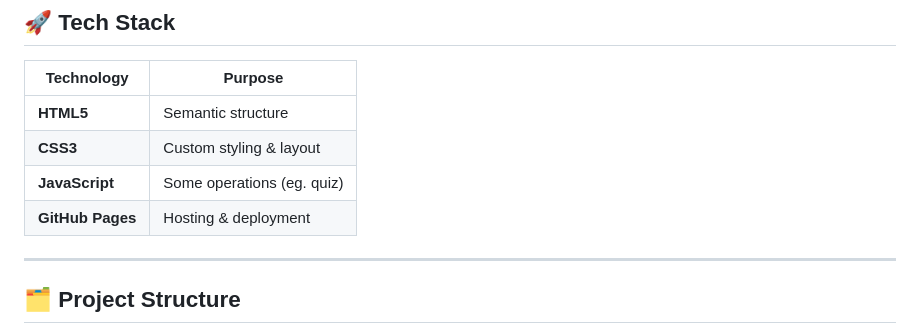
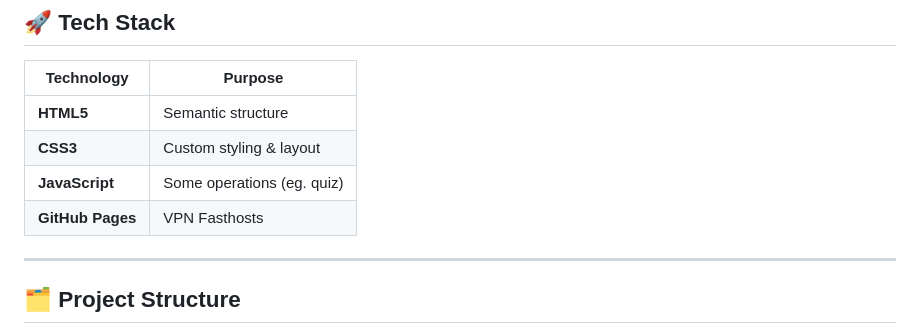
Before and after one commit to lubiejewskidaniel/myResume, a Markdown page: README.md, the part around the change. Drawn GitHub-style.

```diff
--- a/README.md
+++ b/README.md
@@ -43,7 +43,7 @@ As an aspiring developer currently completing my **BSc in Computing**, I wanted
 | **HTML5**      | Semantic structure                       |
 | **CSS3**       | Custom styling & layout                  |
 | **JavaScript** | Some operations (eg. quiz)  |
-| **GitHub Pages** | Hosting & deployment                   |
+| **GitHub Pages** | VPN Fasthosts                  |
 
 ---
 
```
